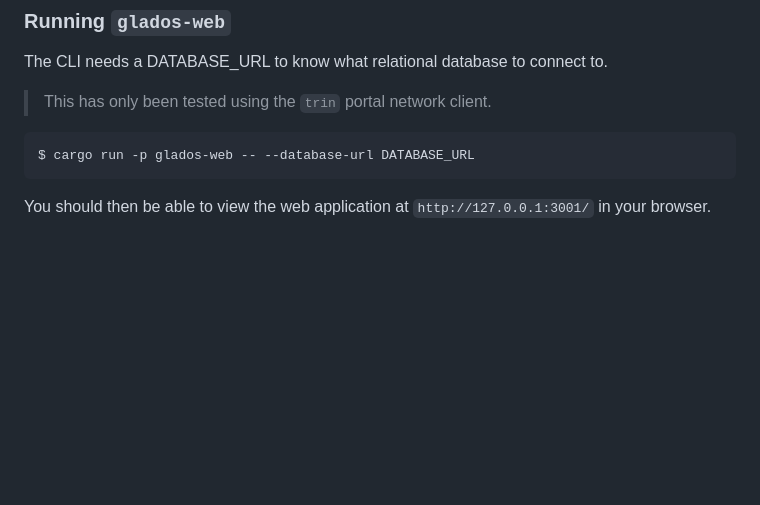
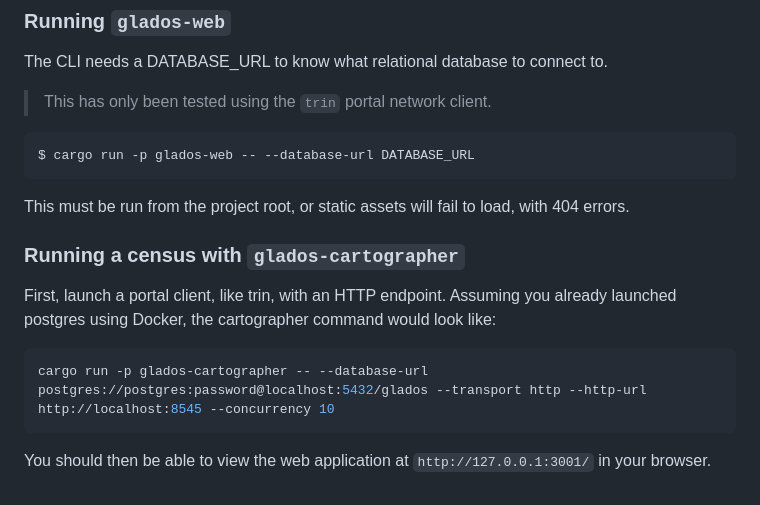
Before and after one commit to ethereum/glados, a Markdown page: README.md, the part around the change. Rendered like a GitHub page; blank space fills up the shorter version.

Commit message:
doc: add readme for launching cartographer

````diff
--- a/README.md
+++ b/README.md
@@ -85,4 +85,13 @@ The CLI needs a DATABASE_URL to know what relational database to connect to.
 $ cargo run -p glados-web -- --database-url DATABASE_URL
 ```
 
+This must be run from the project root, or static assets will fail to load, with 404 errors.
+
+### Running a census with `glados-cartographer`
+
+First, launch a portal client, like trin, with an HTTP endpoint. Assuming you already launched postgres using Docker, the cartographer command would look like:
+```sh
+cargo run -p glados-cartographer -- --database-url postgres://postgres:password@localhost:5432/glados --transport http --http-url http://localhost:8545 --concurrency 10
+```
+
 You should then be able to view the web application at `http://127.0.0.1:3001/` in your browser.
````
